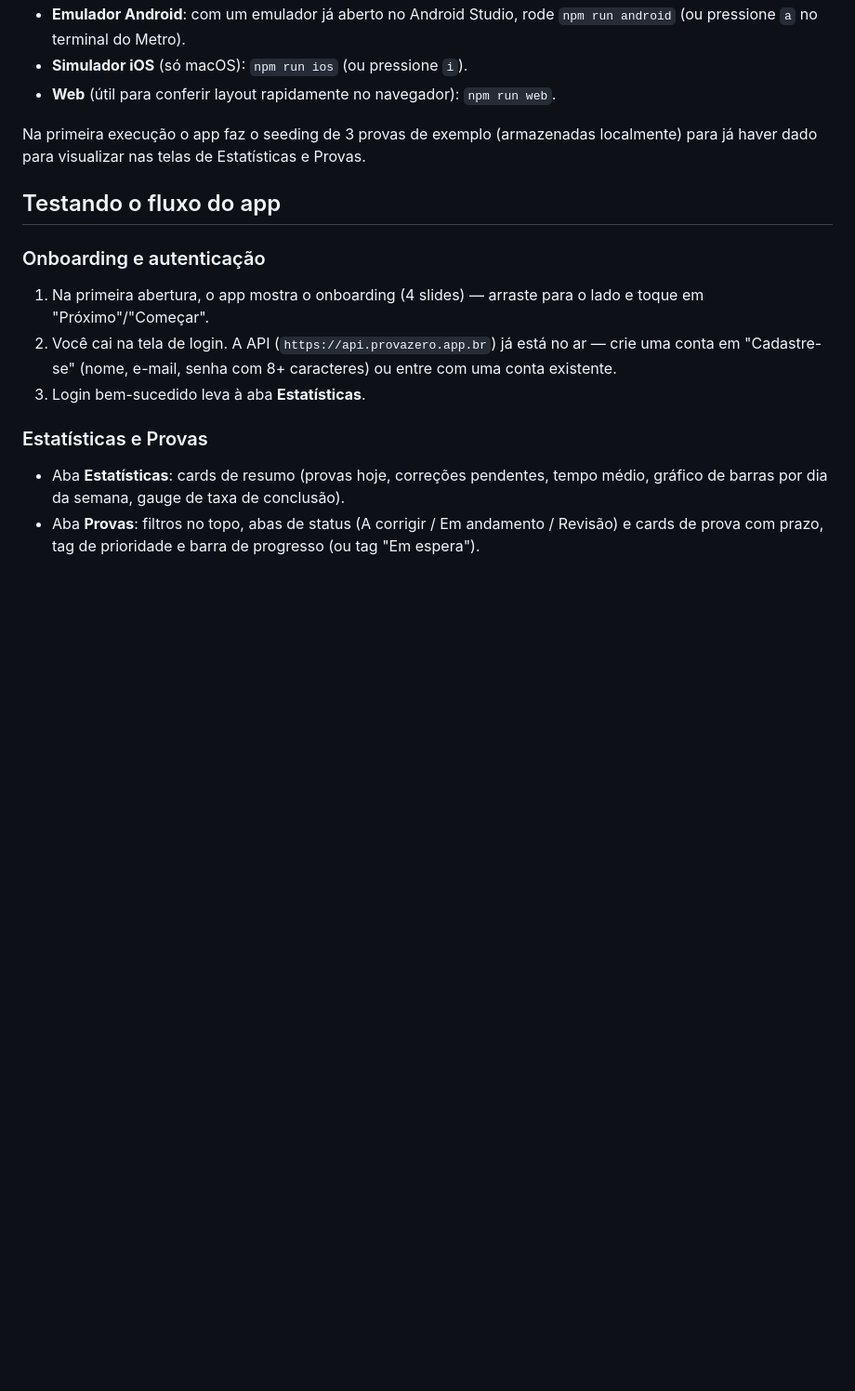
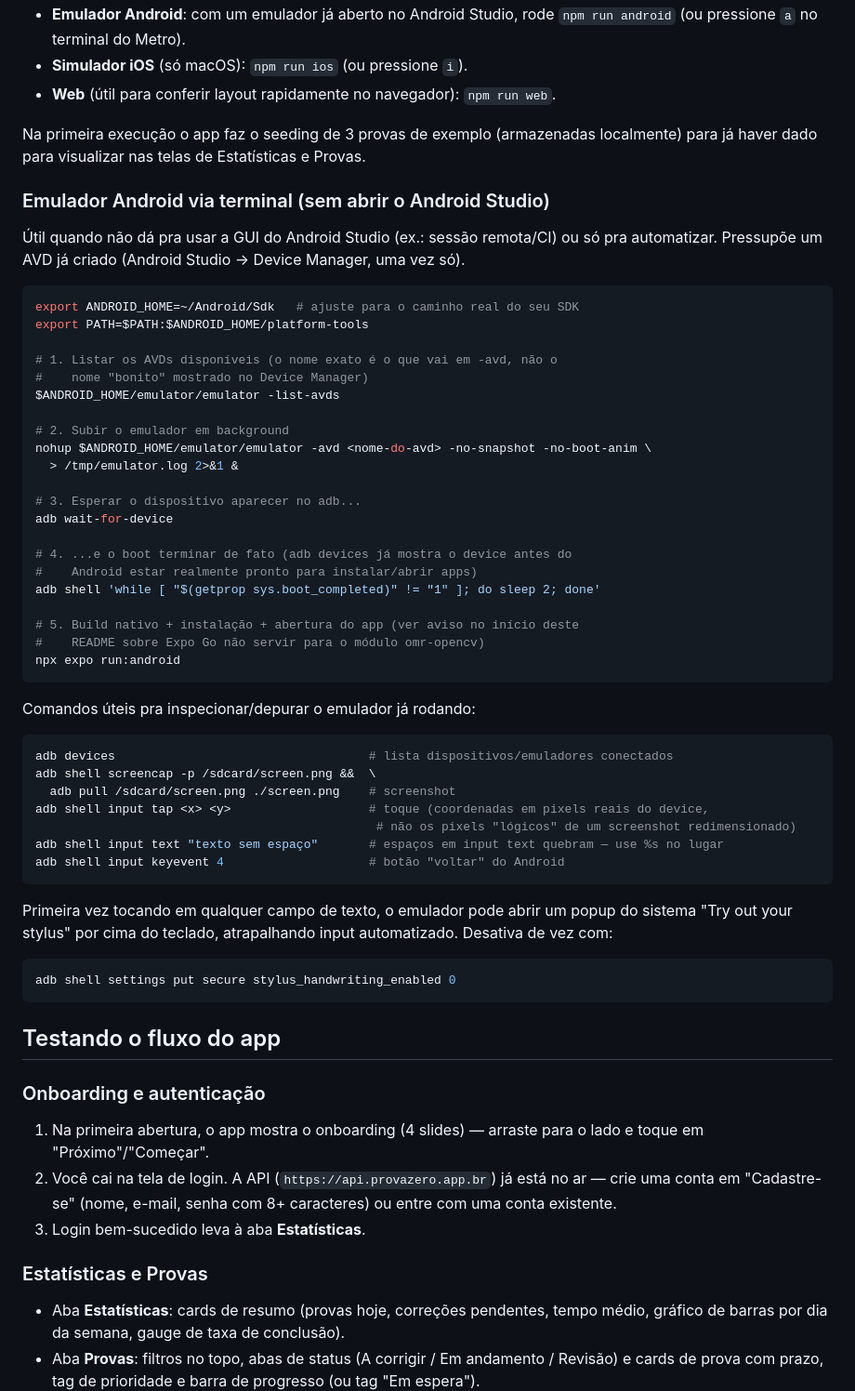
Before and after one commit to andrepfdev/mobile-gabaritos, a Markdown page: README.md, the part around the change. Shown at 93% size. Rendered like a GitHub page; blank space fills up the shorter version.

Commit message:
feat: adicionar instruções para emulação Android via terminal no README

````diff
--- a/README.md
+++ b/README.md
@@ -37,6 +37,56 @@ Isso abre o Metro Bundler com um QR code no terminal. Opções:
 - **Web** (útil para conferir layout rapidamente no navegador): `npm run web`.
 
 Na primeira execução o app faz o seeding de 3 provas de exemplo (armazenadas localmente) para já haver dado para visualizar nas telas de Estatísticas e Provas.
+
+### Emulador Android via terminal (sem abrir o Android Studio)
+
+Útil quando não dá pra usar a GUI do Android Studio (ex.: sessão remota/CI) ou
+só pra automatizar. Pressupõe um AVD já criado (Android Studio → Device
+Manager, uma vez só).
+
+```bash
+export ANDROID_HOME=~/Android/Sdk   # ajuste para o caminho real do seu SDK
+export PATH=$PATH:$ANDROID_HOME/platform-tools
+
+# 1. Listar os AVDs disponíveis (o nome exato é o que vai em -avd, não o
+#    nome "bonito" mostrado no Device Manager)
+$ANDROID_HOME/emulator/emulator -list-avds
+
+# 2. Subir o emulador em background
+nohup $ANDROID_HOME/emulator/emulator -avd <nome-do-avd> -no-snapshot -no-boot-anim \
+  > /tmp/emulator.log 2>&1 &
+
+# 3. Esperar o dispositivo aparecer no adb...
+adb wait-for-device
+
+# 4. ...e o boot terminar de fato (adb devices já mostra o device antes do
+#    Android estar realmente pronto para instalar/abrir apps)
+adb shell 'while [ "$(getprop sys.boot_completed)" != "1" ]; do sleep 2; done'
+
+# 5. Build nativo + instalação + abertura do app (ver aviso no início deste
+#    README sobre Expo Go não servir para o módulo omr-opencv)
+npx expo run:android
+```
+
+Comandos úteis pra inspecionar/depurar o emulador já rodando:
+
+```bash
+adb devices                                   # lista dispositivos/emuladores conectados
+adb shell screencap -p /sdcard/screen.png &&  \
+  adb pull /sdcard/screen.png ./screen.png    # screenshot
+adb shell input tap <x> <y>                   # toque (coordenadas em pixels reais do device,
+                                               # não os pixels "lógicos" de um screenshot redimensionado)
+adb shell input text "texto sem espaço"       # espaços em input text quebram — use %s no lugar
+adb shell input keyevent 4                    # botão "voltar" do Android
+```
+
+Primeira vez tocando em qualquer campo de texto, o emulador pode abrir um
+popup do sistema "Try out your stylus" por cima do teclado, atrapalhando
+input automatizado. Desativa de vez com:
+
+```bash
+adb shell settings put secure stylus_handwriting_enabled 0
+```
 
 ## Testando o fluxo do app
 
````
